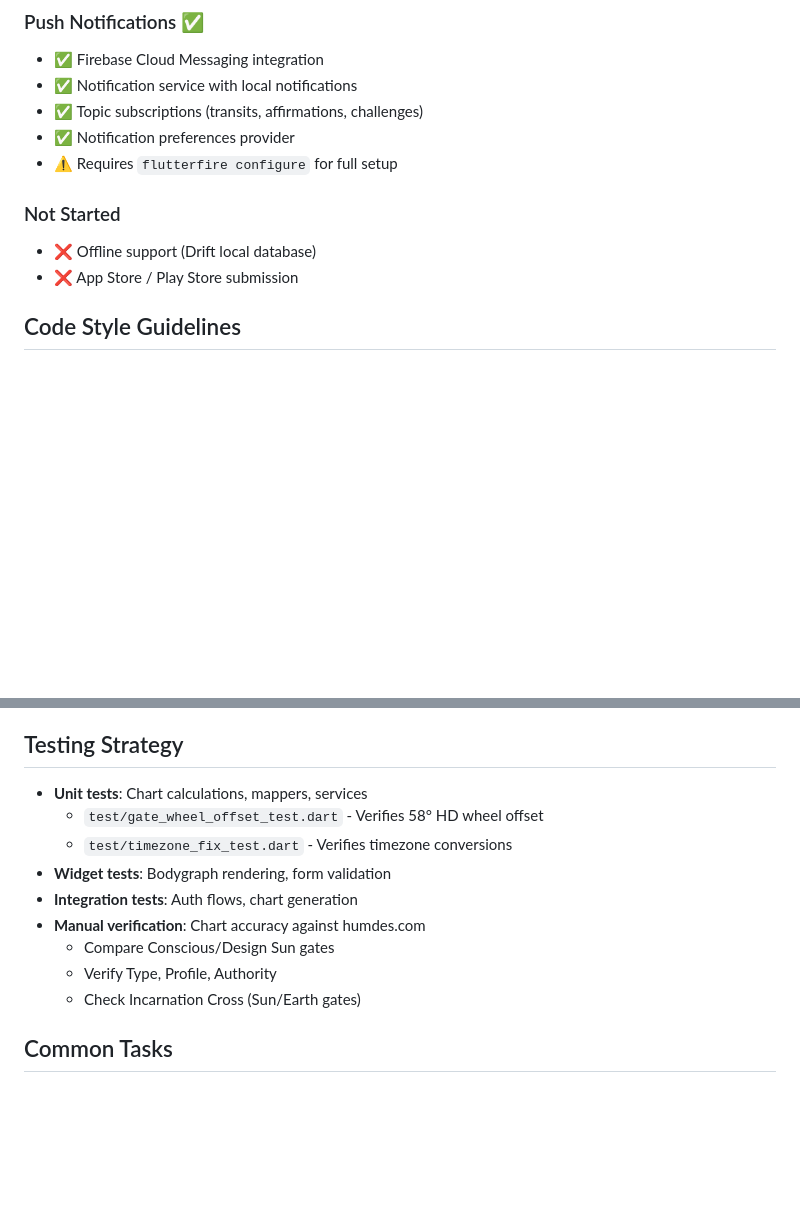
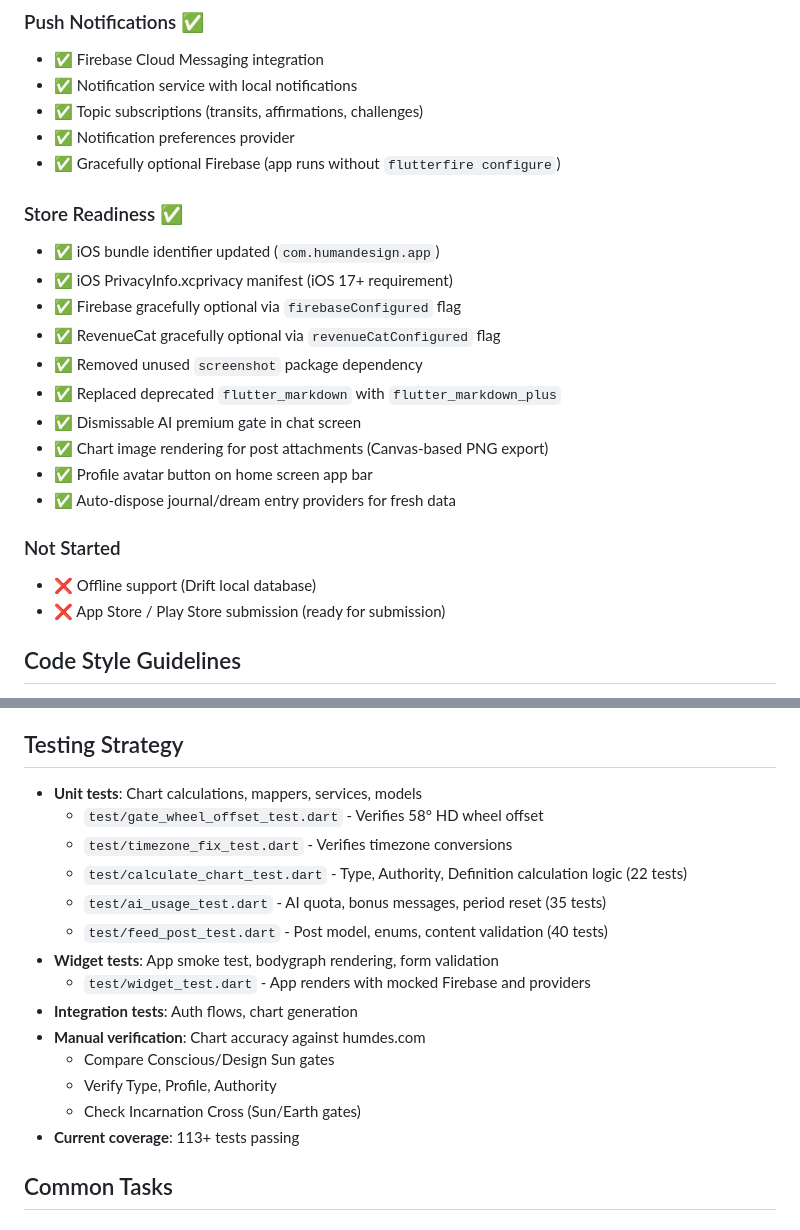
Before and after one commit to dehvCurtis/human-design, a Markdown page: CLAUDE.md, 2 parts joined by grey strips. Rendered like a GitHub page; blank space fills up the shorter version.

Commit message:
Update docs with store readiness, test coverage, and new features
- Document store readiness status (bundle ID, privacy manifest, optional Firebase)
- Document new test files and 113+ test coverage
- Document new features: dismissable premium gate, chart export, profile avatar
- Update push notifications status to reflect gracefully optional Firebase

```diff
--- a/CLAUDE.md
+++ b/CLAUDE.md
@@ -198,11 +198,23 @@ flutter build apk
 - ✅ Notification service with local notifications
 - ✅ Topic subscriptions (transits, affirmations, challenges)
 - ✅ Notification preferences provider
-- ⚠️ Requires `flutterfire configure` for full setup
+- ✅ Gracefully optional Firebase (app runs without `flutterfire configure`)
+
+### Store Readiness ✅
+- ✅ iOS bundle identifier updated (`com.humandesign.app`)
+- ✅ iOS PrivacyInfo.xcprivacy manifest (iOS 17+ requirement)
+- ✅ Firebase gracefully optional via `firebaseConfigured` flag
+- ✅ RevenueCat gracefully optional via `revenueCatConfigured` flag
+- ✅ Removed unused `screenshot` package dependency
+- ✅ Replaced deprecated `flutter_markdown` with `flutter_markdown_plus`
+- ✅ Dismissable AI premium gate in chat screen
+- ✅ Chart image rendering for post attachments (Canvas-based PNG export)
+- ✅ Profile avatar button on home screen app bar
+- ✅ Auto-dispose journal/dream entry providers for fresh data
 
 ### Not Started
 - ❌ Offline support (Drift local database)
-- ❌ App Store / Play Store submission
+- ❌ App Store / Play Store submission (ready for submission)
 
 ## Code Style Guidelines
 
@@ -216,15 +228,20 @@ flutter build apk
 
 ## Testing Strategy
 
-- **Unit tests**: Chart calculations, mappers, services
+- **Unit tests**: Chart calculations, mappers, services, models
   - `test/gate_wheel_offset_test.dart` - Verifies 58° HD wheel offset
   - `test/timezone_fix_test.dart` - Verifies timezone conversions
-- **Widget tests**: Bodygraph rendering, form validation
+  - `test/calculate_chart_test.dart` - Type, Authority, Definition calculation logic (22 tests)
+  - `test/ai_usage_test.dart` - AI quota, bonus messages, period reset (35 tests)
+  - `test/feed_post_test.dart` - Post model, enums, content validation (40 tests)
+- **Widget tests**: App smoke test, bodygraph rendering, form validation
+  - `test/widget_test.dart` - App renders with mocked Firebase and providers
 - **Integration tests**: Auth flows, chart generation
 - **Manual verification**: Chart accuracy against humdes.com
   - Compare Conscious/Design Sun gates
   - Verify Type, Profile, Authority
   - Check Incarnation Cross (Sun/Earth gates)
+- **Current coverage**: 113+ tests passing
 
 ## Common Tasks
 
```
